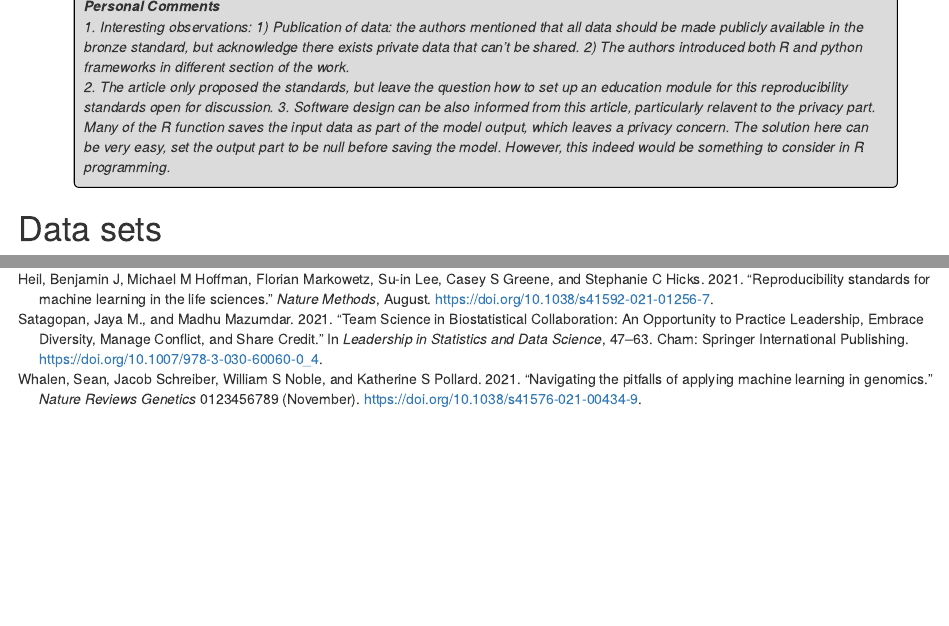
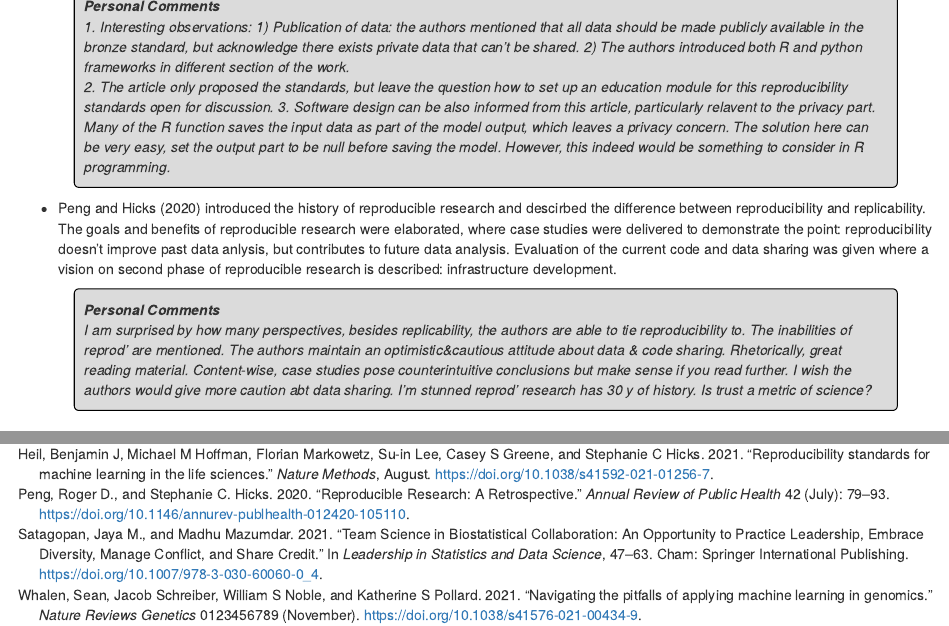
Before and after one commit to boyiguo1/Lit_Review_Repo, an R Markdown document (Misc/main.Rmd): the page in a window 1100 px wide, from 580 px down, and a second part further down, joined at a grey line. Rendered offline with R 4.5, knitr and Pandoc, with nearby package versions.

Commit message:
add peng2020

```diff
--- a/Misc/bibliography.bib
+++ b/Misc/bibliography.bib
@@ -45,0 +51,2 @@ year = {2021}
+author = {Peng, Roger D. and Hicks, Stephanie C.},
+doi = {10.1146/annurev-publhealth-012420-105110},
@@ -45,0 +56,10 @@ year = {2021}
+journal = {Annual Review of Public Health},
+keywords = {data analysis,replicability,reproducibility},
+month = {jul},
+pages = {79--93},
+pmid = {33467923},
+title = {{Reproducible Research: A Retrospective}},
+url = {http://arxiv.org/abs/2007.12210},
+volume = {42},
+year = {2020}
+}
--- a/Misc/main.Rmd
+++ b/Misc/main.Rmd
@@ -45,6 +45,15 @@ Moreover, it is important to have a baseline for comparison when evaluting the p
 3. Software design can be also informed from this article, particularly relavent to the privacy part. Many of the R function saves the input data as part of the model output, which leaves a privacy concern. The solution here can be very easy, set the output part to be null before saving the model. However, this indeed would be something to consider in R programming.
 </p>
 
+
+- @Peng2020 introduced the history of reproducible research and descirbed the difference between reproducibility and replicability. The goals and benefits of reproducible research were elaborated, where case studies were delivered to demonstrate the point: reproducibility doesn't improve past data anlysis, but contributes to future data analysis. Evaluation of the current code and data sharing was given where a vision on second phase of reproducible research is described: infrastructure development.
+
+<p class="comment">
+<strong>Personal Comments</strong> <br>
+I am surprised by how many perspectives, besides replicability, the authors are able to tie reproducibility to. The inabilities of reprod' are mentioned. The authors maintain an optimistic&cautious attitude about data & code sharing.
+Rhetorically, great reading material. Content-wise, case studies pose counterintuitive conclusions but make sense if you read further. I wish the authors would give more caution abt data sharing. I'm stunned reprod' research has 30 y of history. Is trust a metric of science?
+</p>
+
 # Data sets
 - @Le2020 created a database contains over 400 curated datasets for machine learning and statistical models benchmarking.
 
```
Also changed, not shown: Misc/bibliography.bib (8 more changed lines).
